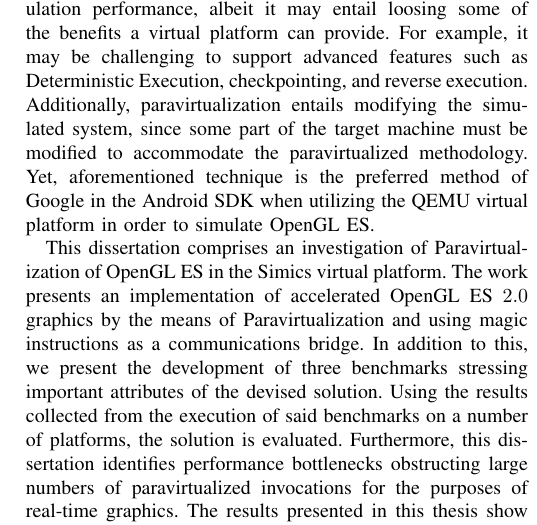
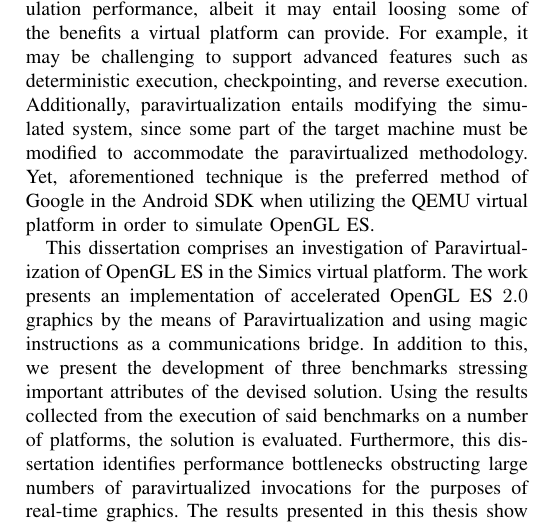
Before and after one commit to CaterHatterPillar/simics_opengl_presentation, a LaTeX paper (mascots.tex, which reads src/introduction.tex): part of one column of page 2 of 5, cut so that both start at the same text. Compiled offline with pdfLaTeX.

Commit message:
Corrected capitalization.

```diff
--- a/src/introduction.tex
+++ b/src/introduction.tex
@@ -37,7 +37,7 @@ Paravirtualization is a relatively new term originally defined as selectively mo
 Effectively, this means modifying the virtual machine to be similar, but not identical, to host hardware~\dvtcmdcitebib[p.~165]{journals:barham:2003}.
 As such, one may simplify the virtualization process by neglecting some hardware compatibility~\dvtcmdcitebib[p.~1]{inproceedings:youseff:2006}.
 Implementing GPU simulation by the means of Paravirtualization provides the benefits of improved simulation performance, albeit it may entail loosing some of the benefits a virtual platform can provide.
-For example, it may be challenging to support advanced features such as Deterministic Execution, checkpointing, and reverse execution.
+For example, it may be challenging to support advanced features such as deterministic execution, checkpointing, and reverse execution.
 Additionally, paravirtualization entails modifying the simulated system, since some part of the target machine must be modified to accommodate the paravirtualized methodology.
 Yet, aforementioned technique is the preferred method of Google in the Android SDK when utilizing the QEMU virtual platform in order to simulate OpenGL~ES.
 
```
